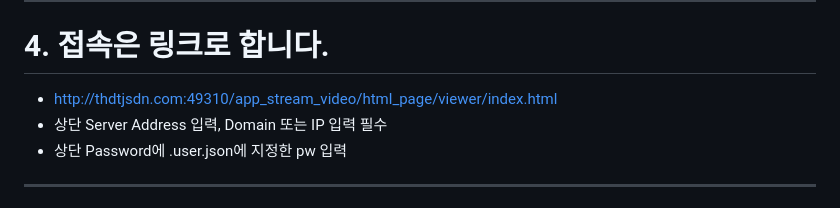
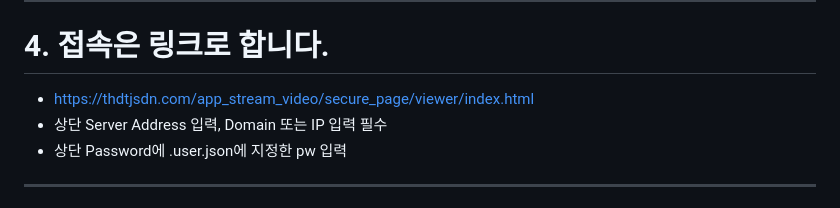
Before and after one commit to thdtjsdn/Ttw-App--StreamServer, a Markdown page: README.md, the part around the change. Rendered like a GitHub page.

```diff
--- a/README.md
+++ b/README.md
@@ -42,7 +42,7 @@
 
 # 4. 접속은 링크로 합니다.
 
-- http://thdtjsdn.com:49310/app_stream_video/html_page/viewer/index.html
+- https://thdtjsdn.com/app_stream_video/secure_page/viewer/index.html
 - 상단 Server Address 입력, Domain 또는 IP 입력 필수
 - 상단 Password에 .user.json에 지정한 pw 입력
 
```
